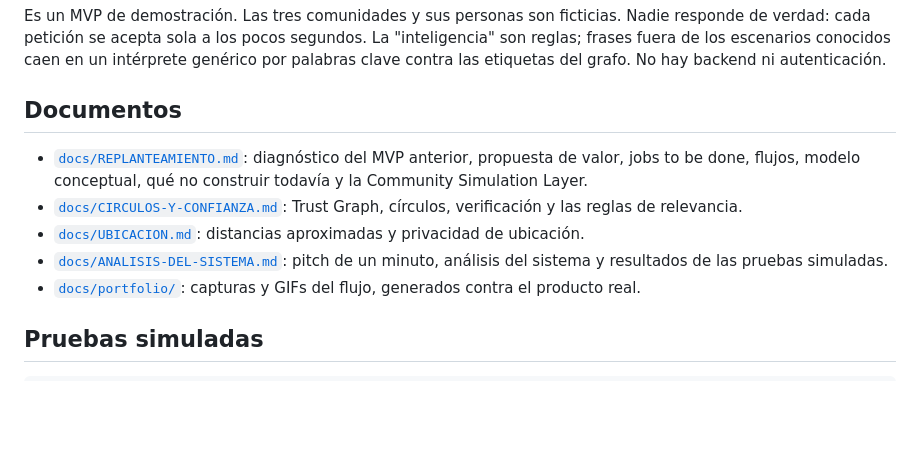
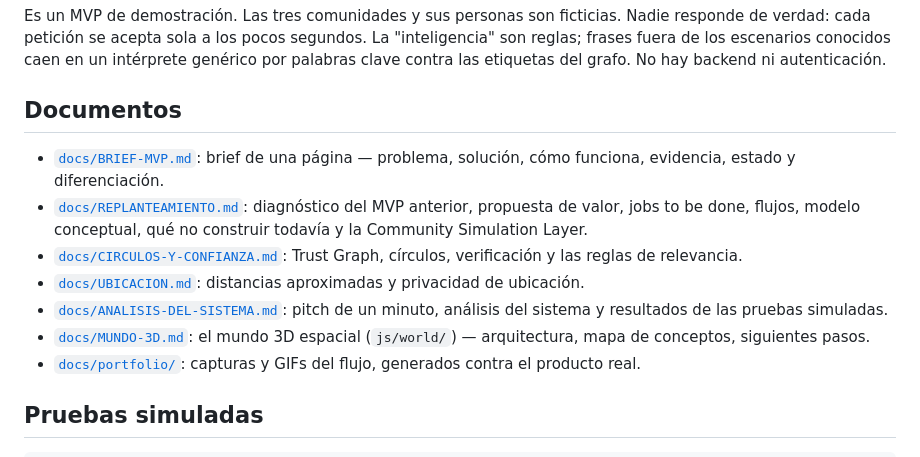
Before and after one commit to eddieelorza/entre-todos, a Markdown page: README.md, the part around the change. Drawn GitHub-style; blank space fills up the shorter version.

```diff
--- a/README.md
+++ b/README.md
@@ -183,10 +183,12 @@ Es un MVP de demostración. Las tres comunidades y sus personas son ficticias. N
 
 ## Documentos
 
+- [`docs/BRIEF-MVP.md`](docs/BRIEF-MVP.md): brief de una página — problema, solución, cómo funciona, evidencia, estado y diferenciación.
 - [`docs/REPLANTEAMIENTO.md`](docs/REPLANTEAMIENTO.md): diagnóstico del MVP anterior, propuesta de valor, jobs to be done, flujos, modelo conceptual, qué no construir todavía y la Community Simulation Layer.
 - [`docs/CIRCULOS-Y-CONFIANZA.md`](docs/CIRCULOS-Y-CONFIANZA.md): Trust Graph, círculos, verificación y las reglas de relevancia.
 - [`docs/UBICACION.md`](docs/UBICACION.md): distancias aproximadas y privacidad de ubicación.
 - [`docs/ANALISIS-DEL-SISTEMA.md`](docs/ANALISIS-DEL-SISTEMA.md): pitch de un minuto, análisis del sistema y resultados de las pruebas simuladas.
+- [`docs/MUNDO-3D.md`](docs/MUNDO-3D.md): el mundo 3D espacial (`js/world/`) — arquitectura, mapa de conceptos, siguientes pasos.
 - [`docs/portfolio/`](docs/portfolio/README.md): capturas y GIFs del flujo, generados contra el producto real.
 
 ## Pruebas simuladas
```
Also changed, not shown: docs/BRIEF-MVP.md (added, +57 -0 lines).
